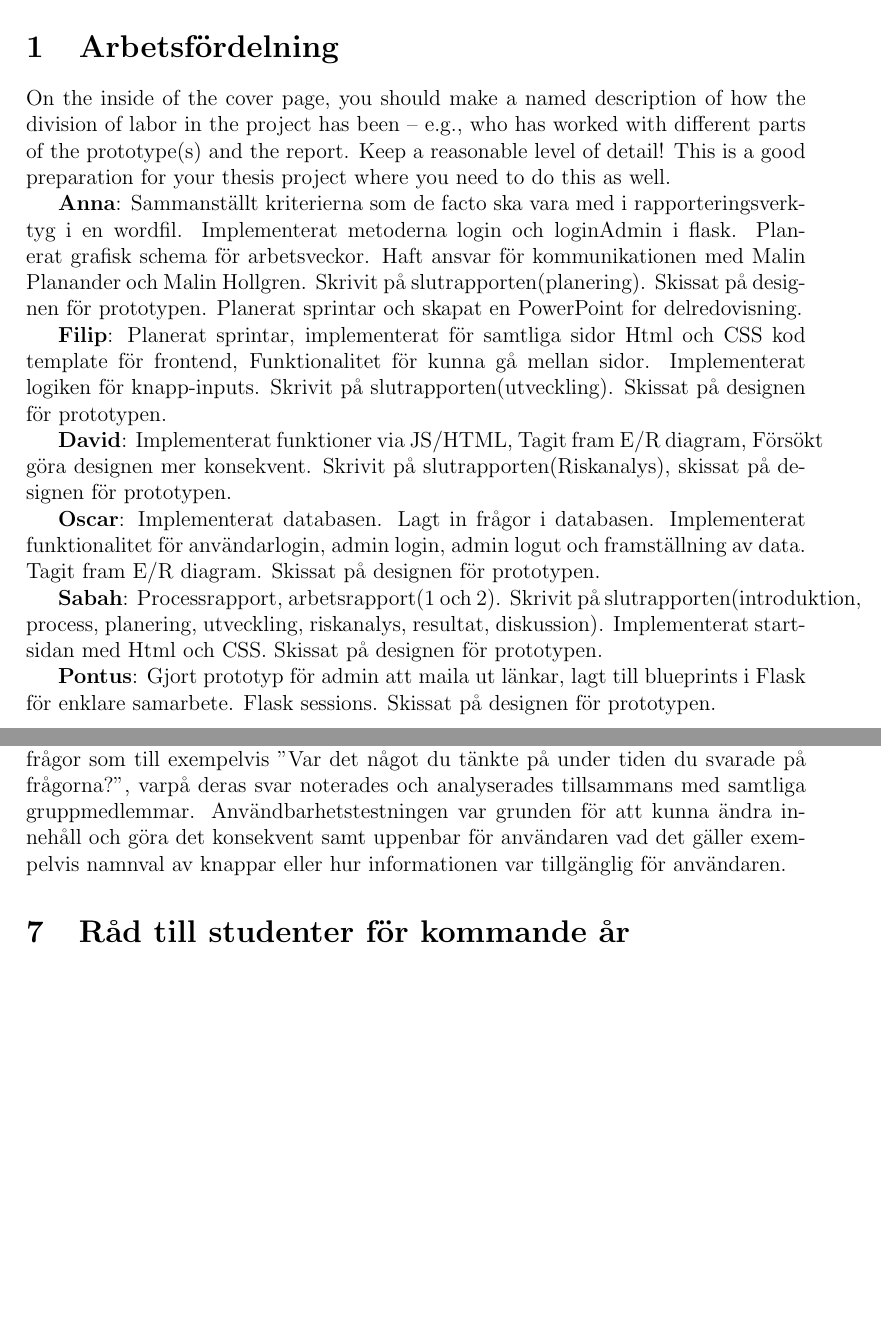
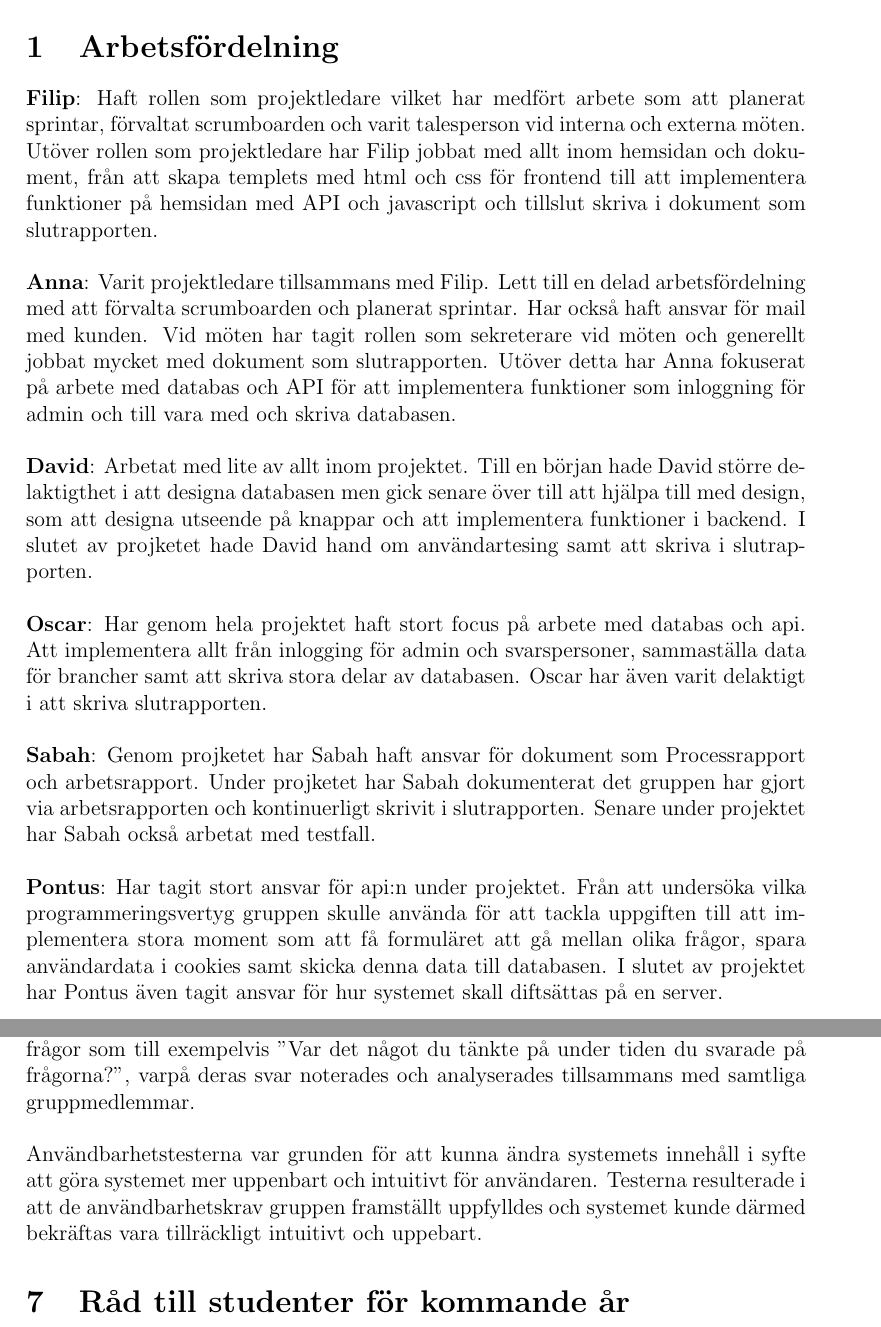
Before and after one commit to Sjofil/HASAB-IDA3, a LaTeX document (Slutrapport/main.tex): two parts of pages 3 and 17 of 18 before the commit and two parts of pages 3 and 17 of 19 after it, joined at a grey line, cut so that both start at the same text, the shorter picture padded with empty space. Compiled offline with pdfLaTeX.

Commit message:
Uppdaterade diskussion + la in filips arbetsfördelning

```diff
--- a/Slutrapport/main.tex
+++ b/Slutrapport/main.tex
@@ -122,22 +122,12 @@
 % ----- SKRIV UNDER VARJE TITEL ----- %
 
 \section{Arbetsfördelning}
-On the inside of the cover page, you should make a named description of how the division of labor in the project has been – e.g., who has worked with different parts of the prototype(s) and the report. Keep a reasonable level of detail! This is a good preparation for your thesis project where you need to do this as well.
-
-
-\textbf{Anna}: Sammanställt kriterierna som de facto ska vara med i rapporteringsverktyg i en wordfil. Implementerat metoderna login och loginAdmin i flask. Planerat grafisk schema för arbetsveckor. Haft ansvar för kommunikationen med Malin Planander och Malin Hollgren. Skrivit på slutrapporten(planering). Skissat på designen för prototypen. Planerat sprintar och skapat en PowerPoint for delredovisning.
-
-\textbf{Filip}: Planerat sprintar, implementerat för samtliga sidor Html och CSS kod template för frontend, Funktionalitet för kunna gå mellan sidor. Implementerat logiken för knapp-inputs. Skrivit på slutrapporten(utveckling). Skissat på designen för prototypen.
-
-\textbf{David}: Implementerat funktioner via JS/HTML, Tagit fram E/R diagram, Försökt göra designen mer konsekvent. Skrivit på slutrapporten(Riskanalys), skissat på designen för prototypen.
-
-\textbf{Oscar}: Implementerat databasen. Lagt in frågor i databasen. Implementerat funktionalitet för användarlogin, admin login, admin logut och framställning av data. Tagit fram E/R diagram. Skissat på designen för prototypen.
-
-\textbf{Sabah}: Processrapport, arbetsrapport(1 och 2). Skrivit på slutrapporten(introduktion, process, planering, utveckling, riskanalys, resultat, diskussion). Implementerat startsidan med Html och CSS. Skissat på designen för prototypen.
-
-\textbf{Pontus}: Gjort prototyp för admin att maila ut länkar, lagt till blueprints i Flask för enklare samarbete. Flask sessions. Skissat på designen för prototypen.
-
-\newpage
+\textbf{Filip}: Haft rollen som projektledare vilket har medfört arbete som att planerat sprintar, förvaltat scrumboarden och varit talesperson vid interna och externa möten. Utöver rollen som projektledare har Filip jobbat med allt inom hemsidan och dokument, från att skapa templets med html och css för frontend till att implementera funktioner på hemsidan med API och javascript och tillslut skriva i dokument som slutrapporten.\\\\
+\textbf{Anna}: Varit projektledare tillsammans med Filip. Lett till en delad arbetsfördelning med att förvalta scrumboarden och planerat sprintar. Har också haft ansvar för mail med kunden. Vid möten har tagit rollen som sekreterare vid möten och generellt jobbat mycket med dokument som slutrapporten. Utöver detta har Anna fokuserat på arbete med databas och API för att implementera funktioner som inloggning för admin och till vara med och skriva databasen.\\\\
+\textbf{David}: Arbetat med lite av allt inom projektet. Till en början hade David större delaktigthet i att designa databasen men gick senare över till att hjälpa till med design, som att designa utseende på knappar och att implementera funktioner i backend. I slutet av projketet hade David hand om användartesing samt att skriva i slutrapporten.\\\\
+\textbf{Oscar}: Har genom hela projektet haft stort focus på arbete med databas och api. Att implementera allt från inlogging för admin och svarspersoner, sammaställa data för brancher samt att skriva stora delar av databasen. Oscar har även varit delaktigt i att skriva slutrapporten.\\\\
+\textbf{Sabah}: Genom projketet har Sabah haft ansvar för dokument som Processrapport och arbetsrapport. Under projketet har Sabah dokumenterat det gruppen har gjort via arbetsrapporten och kontinuerligt skrivit i slutrapporten. Senare under projektet har Sabah också arbetat med testfall.\\\\
+\textbf{Pontus}: Har tagit stort ansvar för api:n under projektet. Från att undersöka vilka programmeringsvertyg gruppen skulle använda för att tackla uppgiften till att implementera stora moment som att få formuläret att gå mellan olika frågor, spara användardata i cookies samt skicka denna data till databasen. I slutet av projektet har Pontus även tagit ansvar för hur  systemet skall diftsättas på en server.\\\\
 \section{Abstract}
 A maximum of 250 words!Brief summary. It should be enough to read abstracts to get a reasonable understanding of what has been done and how.
 \\\\
@@ -292,5 +279,7 @@ Under en testsession gav en av projektmedlemmarna uppgifter till en person tänk
 Användbarhetstesterna gjordes av totalt 4 försökspersoner vars bakgrund var variende både gällande ålder och datorkunskaper. En del av försökspersonerna jobbade dagligen med datorer medan andra hade måttlig interaktion med en dator och var flitiga användare av mobiltelefonen. \\\\
-Försökspersoner valdes med baktanken om att de skulle vara av varierande karaktär för att mer rättvist spegla vår slutanvändare. Efter en testsession ställdes öppna frågor som till exempelvis "Var det något du tänkte på under tiden du svarade på frågorna?", varpå deras svar noterades och analyserades tillsammans med samtliga gruppmedlemmar. Användbarhetstestningen var grunden för att kunna ändra innehåll och göra det konsekvent samt uppenbar för användaren vad det gäller exempelvis namnval av knappar eller hur informationen var tillgänglig för användaren.
+Försökspersoner valdes med baktanken om att de skulle vara av varierande karaktär för att mer rättvist spegla vår slutanvändare. Efter en testsession ställdes öppna frågor som till exempelvis "Var det något du tänkte på under tiden du svarade på frågorna?", varpå deras svar noterades och analyserades tillsammans med samtliga gruppmedlemmar.\\\\
+Användbarhetstesterna var grunden för att kunna ändra systemets innehåll i syfte att göra systemet mer uppenbart och intuitivt för användaren. Testerna resulterade i att de användbarhetskrav gruppen framställt uppfylldes och systemet kunde därmed bekräftas vara tillräckligt intuitivt och uppebart.
+
 
 \section{Råd till studenter för kommande år}
 
```
Also changed, not shown: Slutrapport/main.tex (19 more changed lines).
